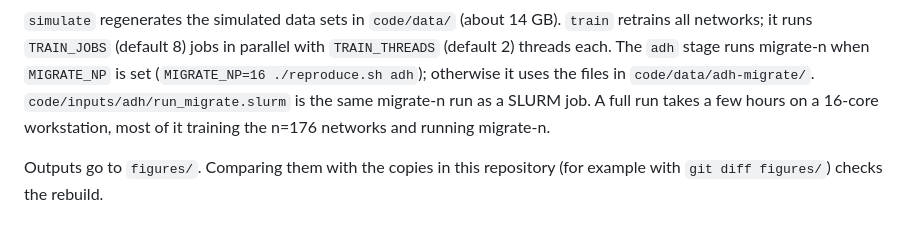
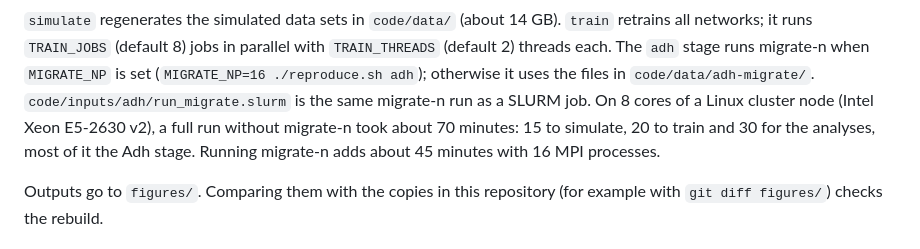
Before and after one commit to pbeerli/PGINN, a Markdown page: README.md, the part around the change. Drawn GitHub-style.

Commit message:
README: measured run time of a full rebuild

```diff
--- a/README.md
+++ b/README.md
@@ -70,9 +70,11 @@ jobs in parallel with `TRAIN_THREADS` (default 2) threads each. The
 `adh` stage runs migrate-n when `MIGRATE_NP` is set (`MIGRATE_NP=16
 ./reproduce.sh adh`); otherwise it uses the files in
 `code/data/adh-migrate/`. `code/inputs/adh/run_migrate.slurm` is the
-same migrate-n run as a SLURM job. A full run takes a few hours on a
-16-core workstation, most of it training the n=176 networks and running
-migrate-n.
+same migrate-n run as a SLURM job. On 8 cores of a Linux cluster node
+(Intel Xeon E5-2630 v2), a full run without migrate-n took about 70
+minutes: 15 to simulate, 20 to train and 30 for the analyses, most of it
+the Adh stage. Running migrate-n adds about 45 minutes with 16 MPI
+processes.
 
 Outputs go to `figures/`. Comparing them with the copies in this
 repository (for example with `git diff figures/`) checks the rebuild.
```
